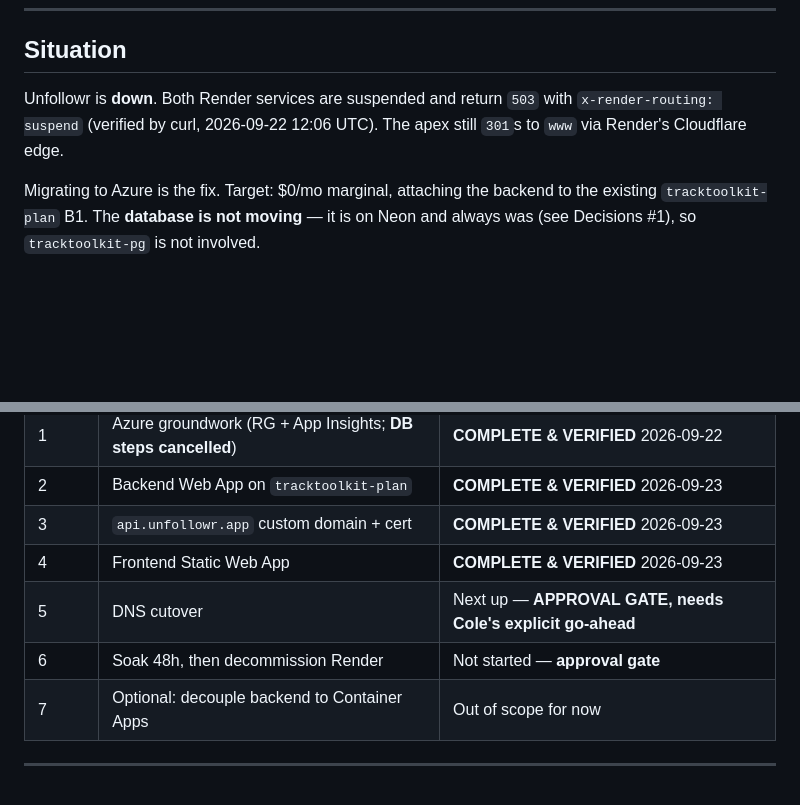
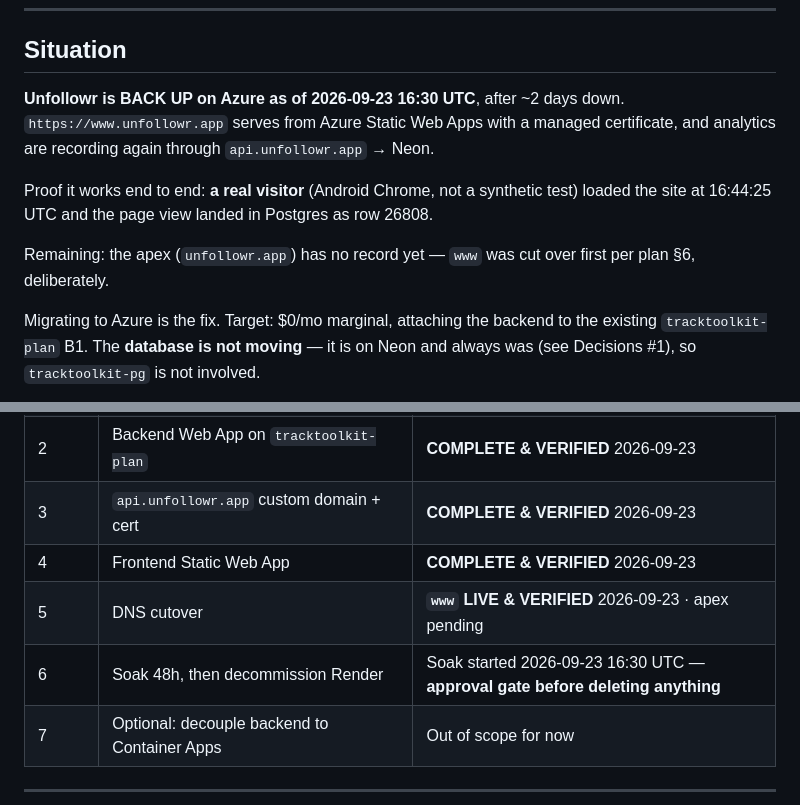
Before and after one commit to cole-hackman/unfollowr, a Markdown page: STATE.md, 2 parts joined by grey strips. Drawn GitHub-style; blank space fills up the shorter version.

```diff
--- a/STATE.md
+++ b/STATE.md
@@ -9,9 +9,17 @@ day with a `§0 Field corrections` section; §0 overrides the rest where they di
 
 ## Situation
 
-Unfollowr is **down**. Both Render services are suspended and return `503`
-with `x-render-routing: suspend` (verified by curl, 2026-09-22 12:06 UTC).
-The apex still `301`s to `www` via Render's Cloudflare edge.
+**Unfollowr is BACK UP on Azure as of 2026-09-23 16:30 UTC**, after ~2 days down.
+`https://www.unfollowr.app` serves from Azure Static Web Apps with a managed
+certificate, and analytics are recording again through
+`api.unfollowr.app` → Neon.
+
+Proof it works end to end: **a real visitor** (Android Chrome, not a synthetic
+test) loaded the site at 16:44:25 UTC and the page view landed in Postgres as
+row 26808.
+
+Remaining: the apex (`unfollowr.app`) has no record yet — `www` was cut over
+first per plan §6, deliberately.
 
 Migrating to Azure is the fix. Target: $0/mo marginal, attaching the backend to
 the existing `tracktoolkit-plan` B1. The **database is not moving** — it is on
@@ -28,8 +36,8 @@ Neon and always was (see Decisions #1), so `tracktoolkit-pg` is not involved.
 | 2 | Backend Web App on `tracktoolkit-plan` | **COMPLETE & VERIFIED** 2026-09-23 |
 | 3 | `api.unfollowr.app` custom domain + cert | **COMPLETE & VERIFIED** 2026-09-23 |
 | 4 | Frontend Static Web App | **COMPLETE & VERIFIED** 2026-09-23 |
-| 5 | DNS cutover | Next up — **APPROVAL GATE, needs Cole's explicit go-ahead** |
-| 6 | Soak 48h, then decommission Render | Not started — **approval gate** |
+| 5 | DNS cutover | **`www` LIVE & VERIFIED** 2026-09-23 · apex pending |
+| 6 | Soak 48h, then decommission Render | Soak started 2026-09-23 16:30 UTC — **approval gate before deleting anything** |
 | 7 | Optional: decouple backend to Container Apps | Out of scope for now |
 
 ---
```
Also changed, not shown: other parts of STATE.md (+48 -0 lines).
